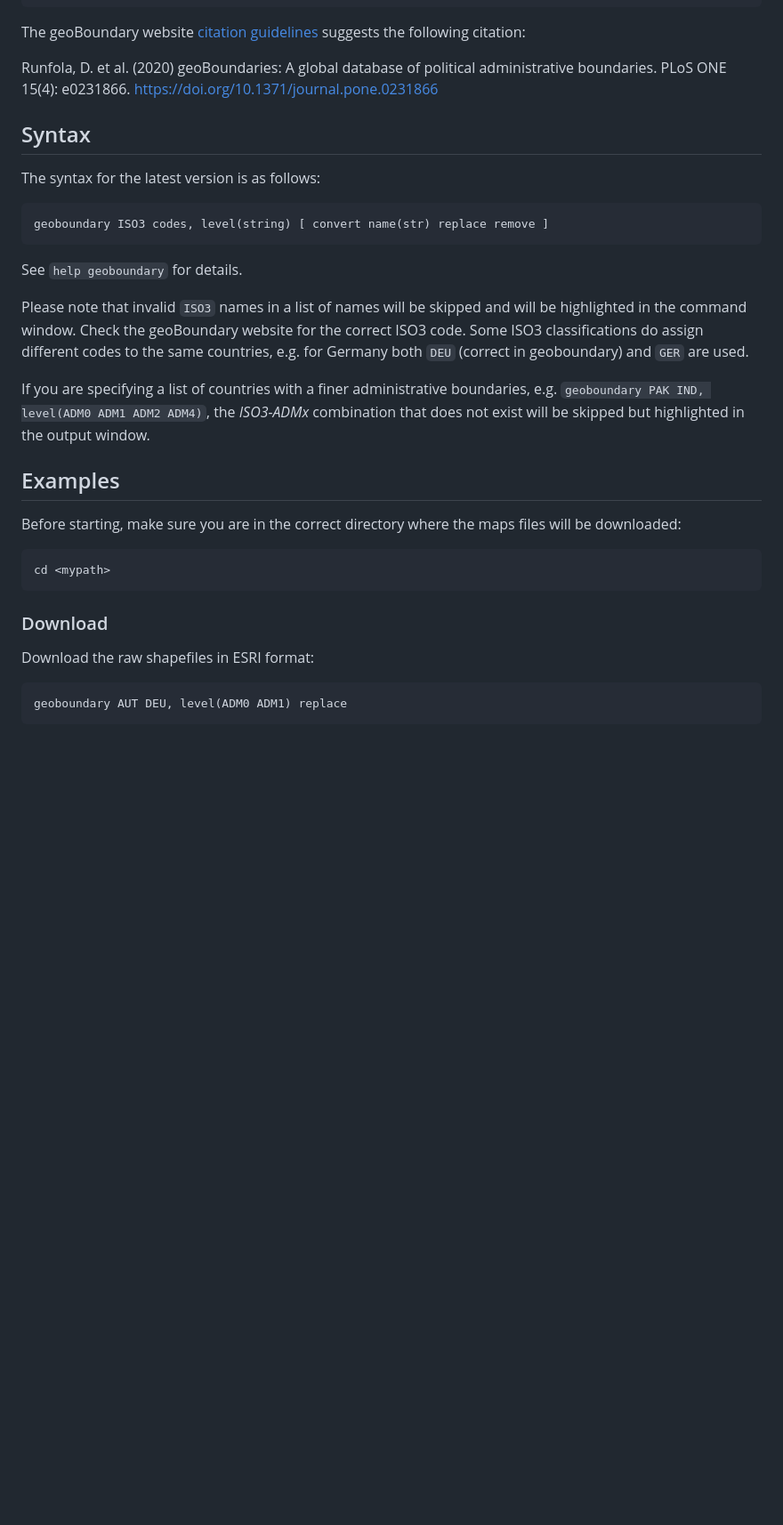
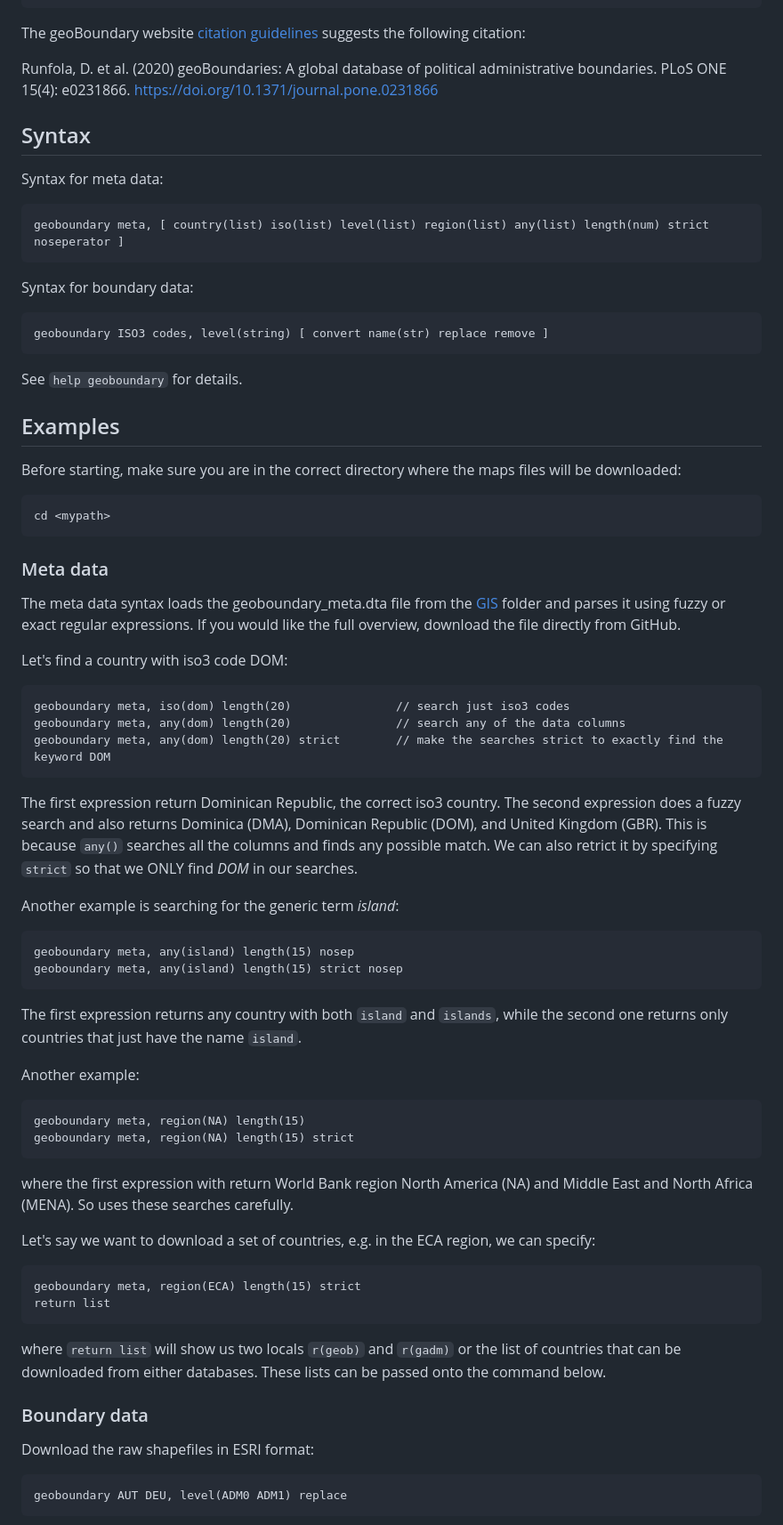
Before and after one commit to asjadnaqvi/stata-geoboundary, a Markdown page: README.md, the part around one of its changes. Shown at 89% size. GitHub-like rendering; blank space fills up the shorter version.

````diff
--- a/README.md
+++ b/README.md
@@ -76,25 +78,30 @@ otherwise the following BibTeX citation can be used:
 
 The geoBoundary website [citation guidelines](https://www.geoboundaries.org/#tabs1-html) suggests the following citation:
 
+Runfola, D. et al. (2020) geoBoundaries: A global database of political administrative boundaries. PLoS ONE 15(4): e0231866. https://doi.org/10.1371/journal.pone.0231866
 
-Runfola, D. et al. (2020) geoBoundaries: A global database of political administrative boundaries. PLoS ONE 15(4): e0231866. https://doi.org/10.1371/journal.pone.0231866
+
+
 
 
 
 
 ## Syntax
 
-The syntax for the latest version is as follows:
+
+Syntax for meta data:
+
+```stata
+geoboundary meta, [ country(list) iso(list) level(list) region(list) any(list) length(num) strict noseperator ]
+```
+
+Syntax for boundary data:
 
 ```stata
 geoboundary ISO3 codes, level(string) [ convert name(str) replace remove ]
 ```
 
 See `help geoboundary` for details.
-
-Please note that invalid `ISO3` names in a list of names will be skipped and will be highlighted in the command window. Check the geoBoundary website for the correct ISO3 code. Some ISO3 classifications do assign different codes to the same countries, e.g. for Germany both `DEU` (correct in geoboundary) and `GER` are used.
-
-If you are specifying a list of countries with a finer administrative boundaries, e.g. `geoboundary PAK IND, level(ADM0 ADM1 ADM2 ADM4)`, the *ISO3-ADMx* combination that does not exist will be skipped but highlighted in the output window.
 
 
 ## Examples
@@ -105,7 +112,53 @@ Before starting, make sure you are in the correct directory where the maps files
 cd <mypath>
 ```
 
-### Download
+
+### Meta data
+
+The meta data syntax loads the geoboundary_meta.dta file from the [GIS](/gis) folder and parses it using fuzzy or exact regular expressions. If you would like the full overview, download the file directly from GitHub.
+
+Let's find a country with iso3 code DOM:
+
+``` stata
+geoboundary meta, iso(dom) length(20)				// search just iso3 codes
+geoboundary meta, any(dom) length(20)				// search any of the data columns
+geoboundary meta, any(dom) length(20) strict        // make the searches strict to exactly find the keyword DOM
+```
+
+The first expression return Dominican Republic, the correct iso3 country. The second expression does a fuzzy search and also returns Dominica (DMA), Dominican Republic (DOM), and United Kingdom (GBR). This is because `any()` searches all the columns and finds any possible match. We can also retrict it by specifying `strict` so that we ONLY find *DOM* in our searches.
+
+Another example is searching for the generic term *island*:
+
+
+```
+geoboundary meta, any(island) length(15) nosep
+geoboundary meta, any(island) length(15) strict nosep
+```
+
+The first expression returns any country with both `island` and `islands`, while the second one returns only countries that just have the name `island`.
+
+
+Another example:
+
+```
+geoboundary meta, region(NA) length(15)
+geoboundary meta, region(NA) length(15) strict
+```
+
+where the first expression with return World Bank region North America (NA) and Middle East and North Africa (MENA). So uses these searches carefully.
+
+Let's say we want to download a set of countries, e.g. in the ECA region, we can specify:
+
+```
+geoboundary meta, region(ECA) length(15) strict
+return list
+```
+
+where `return list` will show us two locals `r(geob)` and `r(gadm)` or the list of countries that can be downloaded from either databases. These lists can be passed onto the command below.
+
+
+
+### Boundary data
 
 Download the raw shapefiles in ESRI format:
 
````
Also changed, not shown: other parts of README.md (+112 -4 lines), GIS/geoboundary_gmb1.png (added), GIS/geoboundary_gmb2.png (added), GIS/geoboundary_gmb3.png (added), GIS/geoboundary_mex1.png (added), GIS/geoboundary_mex2.png (added), 5 other files.
